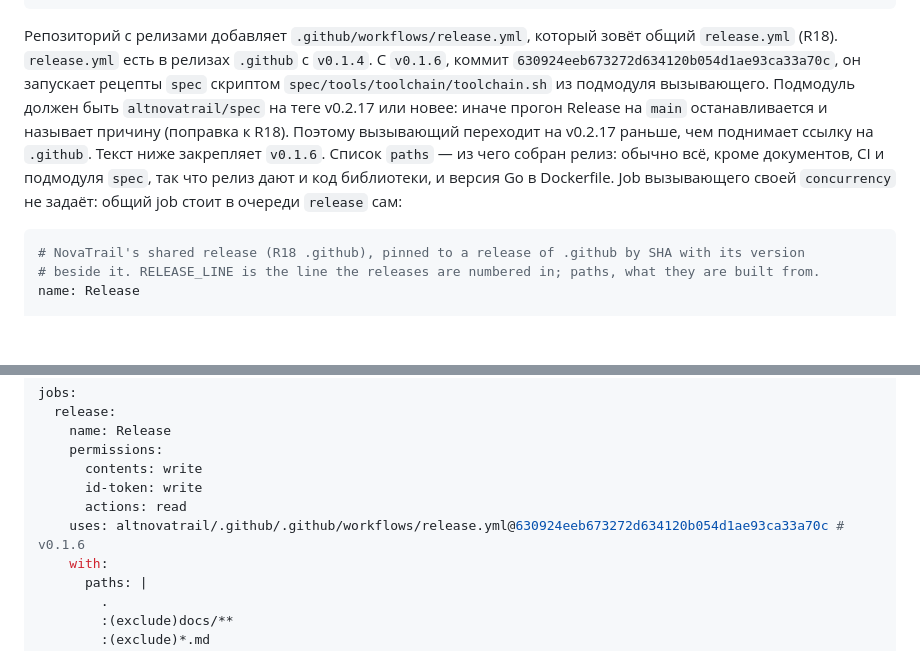
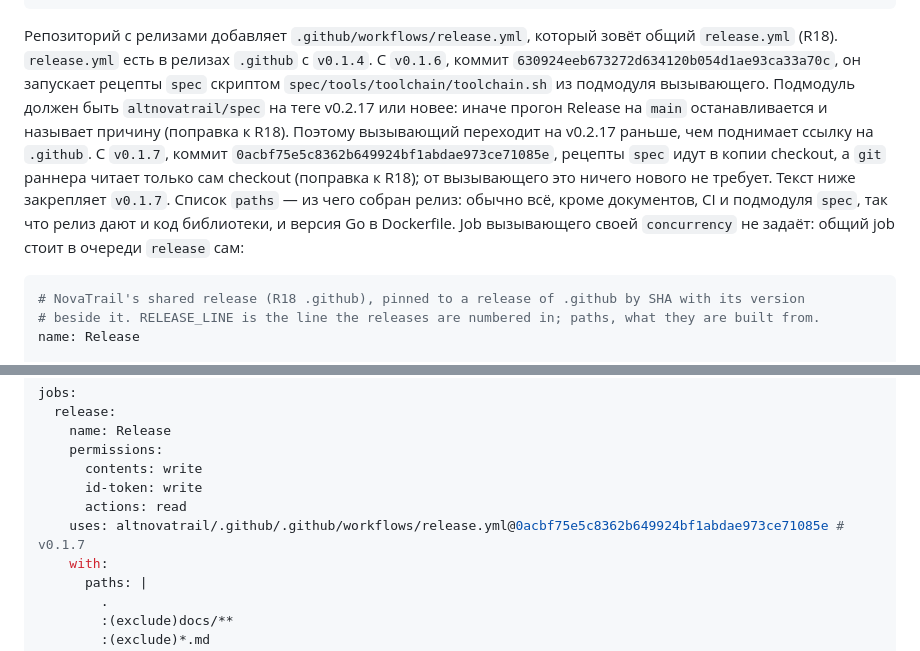
Before and after one commit to altnovatrail/.github, a Markdown page: docs/architecture.md, 2 parts joined by grey strips. Drawn GitHub-style; blank space fills up the shorter version.

````diff
--- a/docs/architecture.md
+++ b/docs/architecture.md
@@ -361,7 +361,7 @@ sonar.exclusions=spec/**
         update-types: ["version-update:semver-major"]
 ```
 
-Репозиторий с релизами добавляет `.github/workflows/release.yml`, который зовёт общий `release.yml` (R18). `release.yml` есть в релизах `.github` с `v0.1.4`. С `v0.1.6`, коммит `630924eeb673272d634120b054d1ae93ca33a70c`, он запускает рецепты `spec` скриптом `spec/tools/toolchain/toolchain.sh` из подмодуля вызывающего. Подмодуль должен быть `altnovatrail/spec` на теге v0.2.17 или новее: иначе прогон Release на `main` останавливается и называет причину (поправка к R18). Поэтому вызывающий переходит на v0.2.17 раньше, чем поднимает ссылку на `.github`. Текст ниже закрепляет `v0.1.6`. Список `paths` — из чего собран релиз: обычно всё, кроме документов, CI и подмодуля `spec`, так что релиз дают и код библиотеки, и версия Go в Dockerfile. Job вызывающего своей `concurrency` не задаёт: общий job стоит в очереди `release` сам:
+Репозиторий с релизами добавляет `.github/workflows/release.yml`, который зовёт общий `release.yml` (R18). `release.yml` есть в релизах `.github` с `v0.1.4`. С `v0.1.6`, коммит `630924eeb673272d634120b054d1ae93ca33a70c`, он запускает рецепты `spec` скриптом `spec/tools/toolchain/toolchain.sh` из подмодуля вызывающего. Подмодуль должен быть `altnovatrail/spec` на теге v0.2.17 или новее: иначе прогон Release на `main` останавливается и называет причину (поправка к R18). Поэтому вызывающий переходит на v0.2.17 раньше, чем поднимает ссылку на `.github`. С `v0.1.7`, коммит `0acbf75e5c8362b649924bf1abdae973ce71085e`, рецепты `spec` идут в копии checkout, а `git` раннера читает только сам checkout (поправка к R18); от вызывающего это ничего нового не требует. Текст ниже закрепляет `v0.1.7`. Список `paths` — из чего собран релиз: обычно всё, кроме документов, CI и подмодуля `spec`, так что релиз дают и код библиотеки, и версия Go в Dockerfile. Job вызывающего своей `concurrency` не задаёт: общий job стоит в очереди `release` сам:
 
 ```yaml
 # NovaTrail's shared release (R18 .github), pinned to a release of .github by SHA with its version
@@ -388,7 +388,7 @@ jobs:
       contents: write
       id-token: write
       actions: read
-    uses: altnovatrail/.github/.github/workflows/release.yml@630924eeb673272d634120b054d1ae93ca33a70c # v0.1.6
+    uses: altnovatrail/.github/.github/workflows/release.yml@0acbf75e5c8362b649924bf1abdae973ce71085e # v0.1.7
     with:
       paths: |
         .
````
Also changed, not shown: RUN.md (+6 -0 lines), docs/decisions.md (+2 -0 lines).
